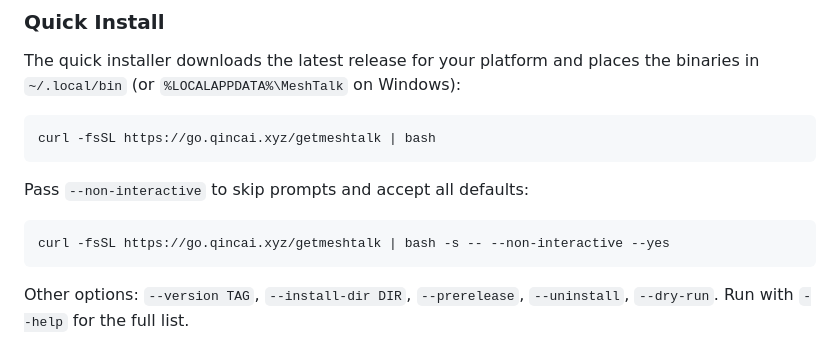
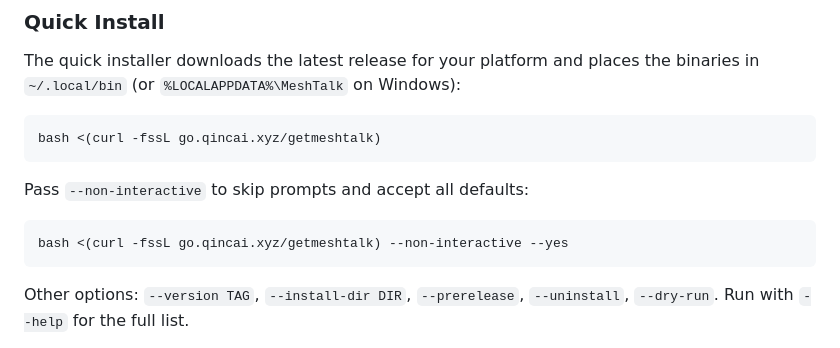
Before and after one commit to QinCai-rui/MeshTalk, a Markdown page: README.md, the part around the change. Rendered like a GitHub page.

Commit message:
[ci skip] docs: update bash quick install commands

````diff
--- a/README.md
+++ b/README.md
@@ -44,13 +44,13 @@ The quick installer downloads the latest release for your platform and places
 the binaries in `~/.local/bin` (or `%LOCALAPPDATA%\MeshTalk` on Windows):
 
 ```bash
-curl -fsSL https://go.qincai.xyz/getmeshtalk | bash
+bash <(curl -fssL go.qincai.xyz/getmeshtalk)
 ```
 
 Pass `--non-interactive` to skip prompts and accept all defaults:
 
 ```bash
-curl -fsSL https://go.qincai.xyz/getmeshtalk | bash -s -- --non-interactive --yes
+bash <(curl -fssL go.qincai.xyz/getmeshtalk) --non-interactive --yes
 ```
 
 Other options: `--version TAG`, `--install-dir DIR`, `--prerelease`, `--uninstall`, `--dry-run`. Run with `--help` for the full list.
````
